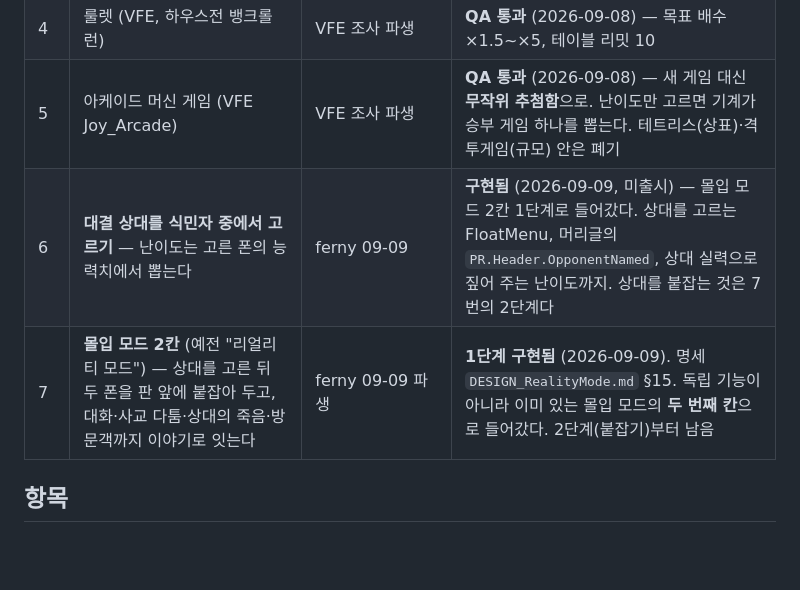
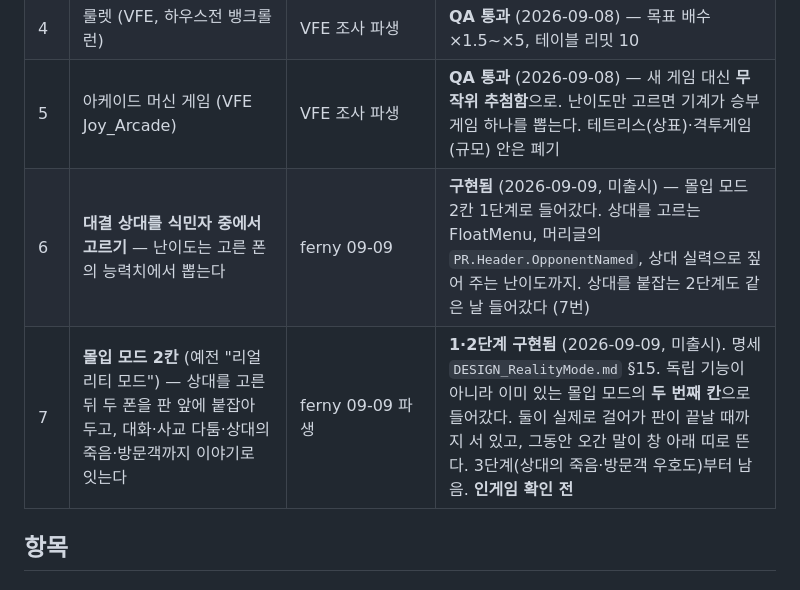
Before and after one commit to tr8425/PlayableRecreation, a Markdown page: Feedback/FEEDBACK.md, the part around the change. Drawn GitHub-style; blank space fills up the shorter version.

```diff
--- a/Feedback/FEEDBACK.md
+++ b/Feedback/FEEDBACK.md
@@ -37,8 +37,8 @@
 | 3 | 모드 가구 지원 2차 — 펀칭백(VFE, 리듬 콜앤리스폰스)·슬롯(Casino, hasMatch=false) | VFE·Casino 조사 파생 | **QA 통과** (2026-09-08) — 1차와 함께 v1.1.0 으로 낸다 |
 | 4 | 룰렛 (VFE, 하우스전 뱅크롤 런) | VFE 조사 파생 | **QA 통과** (2026-09-08) — 목표 배수 ×1.5~×5, 테이블 리밋 10 |
 | 5 | 아케이드 머신 게임 (VFE Joy_Arcade) | VFE 조사 파생 | **QA 통과** (2026-09-08) — 새 게임 대신 **무작위 추첨함**으로. 난이도만 고르면 기계가 승부 게임 하나를 뽑는다. 테트리스(상표)·격투게임(규모) 안은 폐기 |
-| 6 | **대결 상대를 식민자 중에서 고르기** — 난이도는 고른 폰의 능력치에서 뽑는다 | ferny 09-09 | **구현됨** (2026-09-09, 미출시) — 몰입 모드 2칸 1단계로 들어갔다. 상대를 고르는 FloatMenu, 머리글의 `PR.Header.OpponentNamed`, 상대 실력으로 짚어 주는 난이도까지. 상대를 붙잡는 것은 7번의 2단계다 |
-| 7 | **몰입 모드 2칸** (예전 "리얼리티 모드") — 상대를 고른 뒤 두 폰을 판 앞에 붙잡아 두고, 대화·사교 다툼·상대의 죽음·방문객까지 이야기로 잇는다 | ferny 09-09 파생 | **1단계 구현됨** (2026-09-09). 명세 `DESIGN_RealityMode.md` §15. 독립 기능이 아니라 이미 있는 몰입 모드의 **두 번째 칸**으로 들어갔다. 2단계(붙잡기)부터 남음 |
+| 6 | **대결 상대를 식민자 중에서 고르기** — 난이도는 고른 폰의 능력치에서 뽑는다 | ferny 09-09 | **구현됨** (2026-09-09, 미출시) — 몰입 모드 2칸 1단계로 들어갔다. 상대를 고르는 FloatMenu, 머리글의 `PR.Header.OpponentNamed`, 상대 실력으로 짚어 주는 난이도까지. 상대를 붙잡는 2단계도 같은 날 들어갔다 (7번) |
+| 7 | **몰입 모드 2칸** (예전 "리얼리티 모드") — 상대를 고른 뒤 두 폰을 판 앞에 붙잡아 두고, 대화·사교 다툼·상대의 죽음·방문객까지 이야기로 잇는다 | ferny 09-09 파생 | **1·2단계 구현됨** (2026-09-09, 미출시). 명세 `DESIGN_RealityMode.md` §15. 독립 기능이 아니라 이미 있는 몰입 모드의 **두 번째 칸**으로 들어갔다. 둘이 실제로 걸어가 판이 끝날 때까지 서 있고, 그동안 오간 말이 창 아래 띠로 뜬다. 3단계(상대의 죽음·방문객 우호도)부터 남음. **인게임 확인 전** |
 
 ## 항목
 
```
Also changed, not shown: DESIGN_RealityMode.md (+22 -7 lines), HANDOFF.md (+16 -8 lines).
